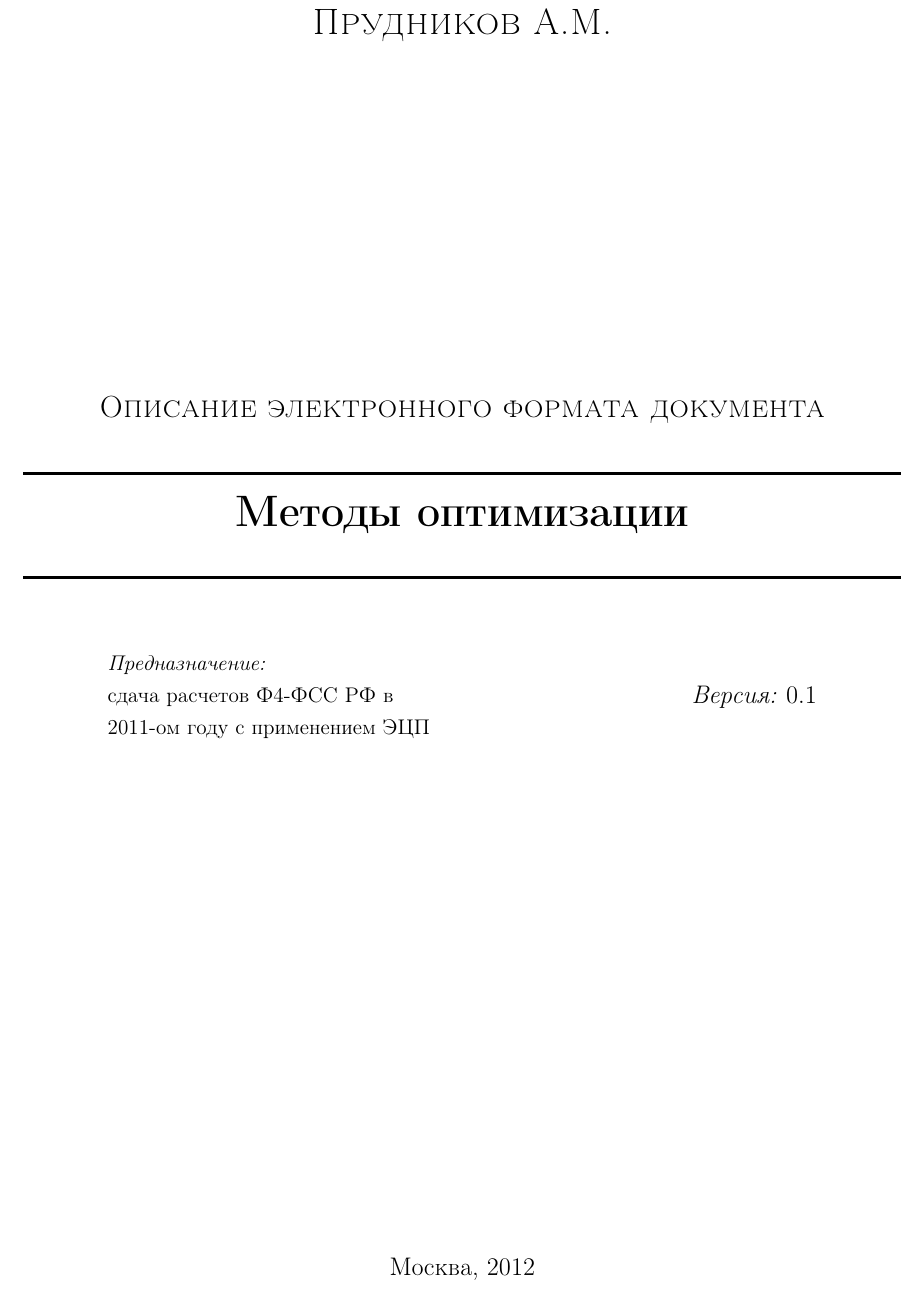
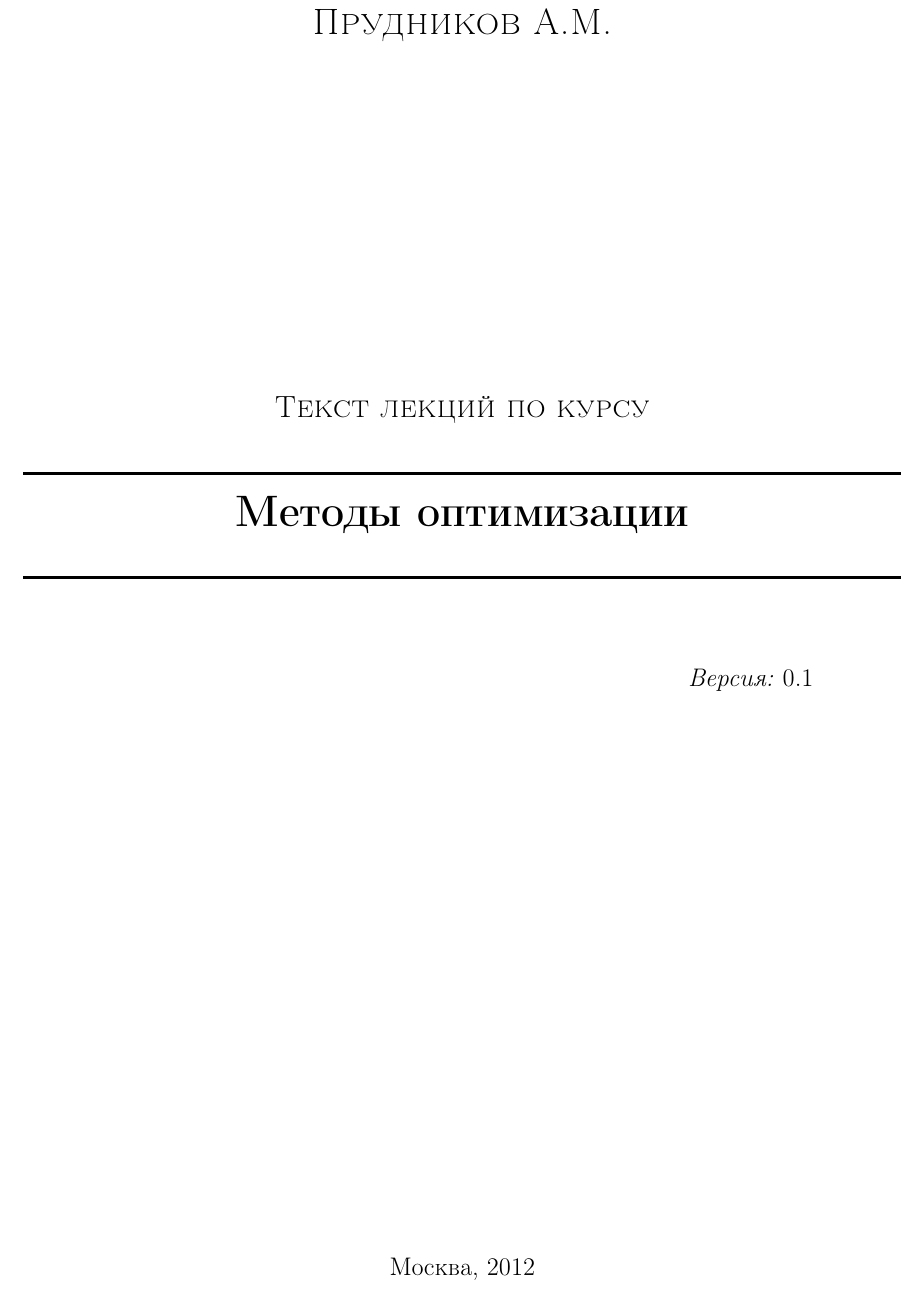
Before and after one commit to mitring/mo, a LaTeX document (mo.tex): part of page 1 of 4, cut so that both start at the same text. Compiled offline with pdfLaTeX; the source files are stored in an older character set and shown here as Unicode; a LaTeX package or settings file that is missing is left out.

Commit message:
Подправил шаблон и залил собранную PDF-ку

```diff
--- a/mo.tex
+++ b/mo.tex
@@ -54,7 +54,7 @@
 \textsc{\LARGE Прудников А.М.}\\[7.0cm]
 
 % Общий заголовок
-\textsc{\Large Описание электронного формата документа}\\[0.5cm]
+\textsc{\Large Текст лекций по курсу}\\[0.5cm]
 
 % Заголовок конкретного документа
 \HRule \\[0.4cm]
@@ -63,13 +63,7 @@
 \HRule \\[1.5cm]
 
 % Редакция
-\begin{minipage}{0.4\textwidth}
-\begin{flushleft}% \large
-\emph{Предназначение:} \\
-сдача расчетов Ф4-ФСС РФ в 2011-ом году с применением ЭЦП
-\end{flushleft}
-\end{minipage}
-\begin{minipage}{0.4\textwidth}
+\begin{minipage}{0.8\textwidth}
 \begin{flushright} \large
 \emph{Версия:} \docVersion
 \end{flushright}
```
Also changed, not shown: mo.pdf (added).
